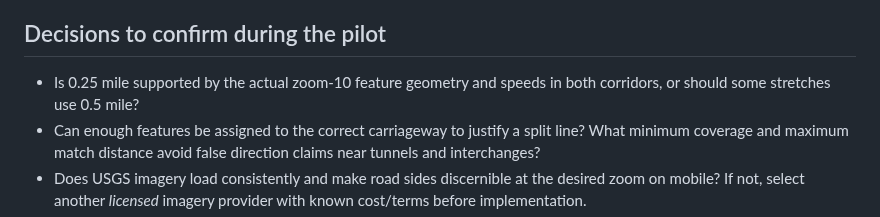
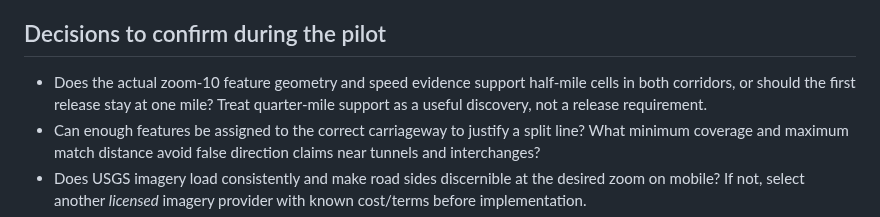
Before and after one commit to brentjColoS/ColoradoTrafficTracker, a Markdown page: docs/corridor-traffic-map-plan.md, the part around one of its changes. GitHub-like rendering.

```diff
--- a/docs/corridor-traffic-map-plan.md
+++ b/docs/corridor-traffic-map-plan.md
@@ -208,8 +232,9 @@ failure must not hide the incident table, speed charts, or status explanation.
 
 ## Decisions to confirm during the pilot
 
-- Is 0.25 mile supported by the actual zoom-10 feature geometry and speeds in
-  both corridors, or should some stretches use 0.5 mile?
+- Does the actual zoom-10 feature geometry and speed evidence support half-mile
+  cells in both corridors, or should the first release stay at one mile? Treat
+  quarter-mile support as a useful discovery, not a release requirement.
 - Can enough features be assigned to the correct carriageway to justify a
   split line? What minimum coverage and maximum match distance avoid false
   direction claims near tunnels and interchanges?
```
Also changed, not shown: other parts of docs/corridor-traffic-map-plan.md (+42 -18 lines).
